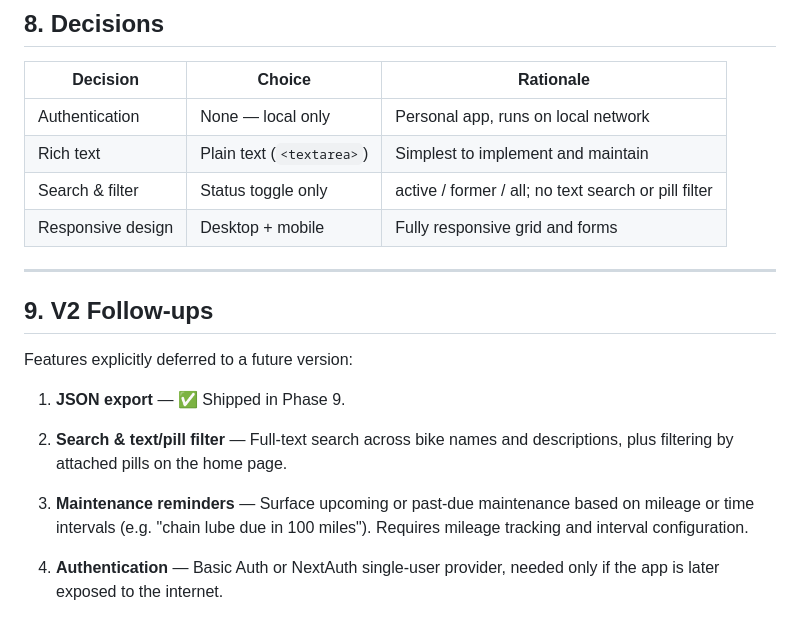
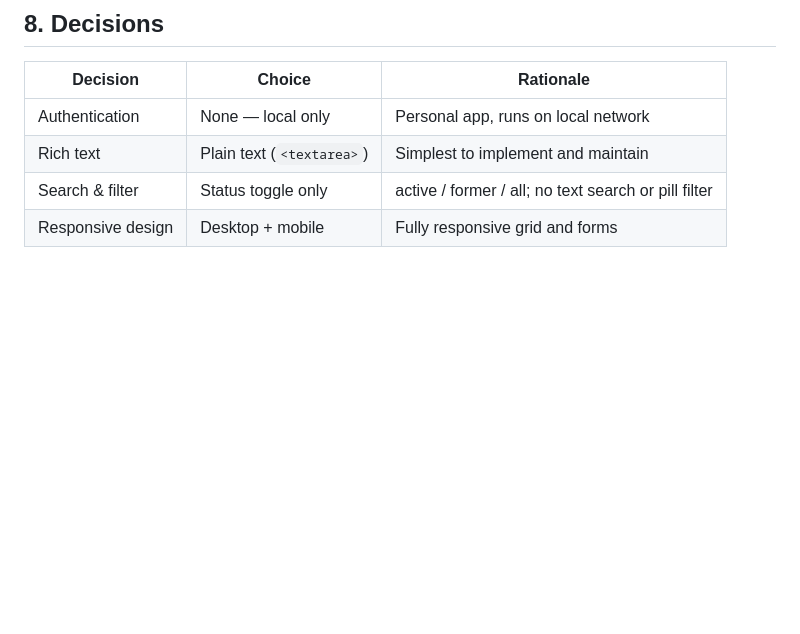
Before and after one commit to irvin00/bike-app, a Markdown page: spec.md, the part around the change. Rendered like a GitHub page; blank space fills up the shorter version.

Commit message:
Remove V2 Follow-ups section from spec
Co-Authored-By: Claude <noreply@anthropic.com>

```diff
--- a/spec.md
+++ b/spec.md
@@ -442,21 +442,3 @@ bike_view/
 | Rich text         | Plain text (`<textarea>`)    | Simplest to implement and maintain             |
 | Search & filter   | Status toggle only           | active / former / all; no text search or pill filter |
 | Responsive design | Desktop + mobile             | Fully responsive grid and forms                |
-
----
-
-## 9. V2 Follow-ups
-
-Features explicitly deferred to a future version:
-
-1. **JSON export** — ✅ Shipped in Phase 9.
-
-2. **Search & text/pill filter** — Full-text search across bike names and
-   descriptions, plus filtering by attached pills on the home page.
-
-3. **Maintenance reminders** — Surface upcoming or past-due maintenance based on
-   mileage or time intervals (e.g. "chain lube due in 100 miles"). Requires
-   mileage tracking and interval configuration.
-
-4. **Authentication** — Basic Auth or NextAuth single-user provider, needed
-   only if the app is later exposed to the internet.
```
